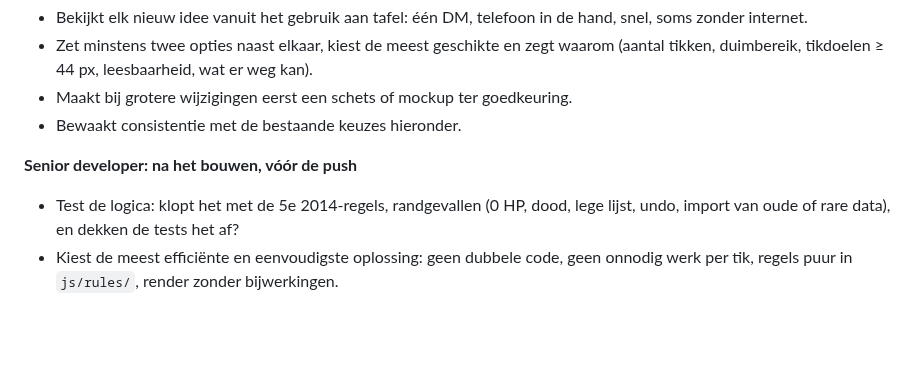
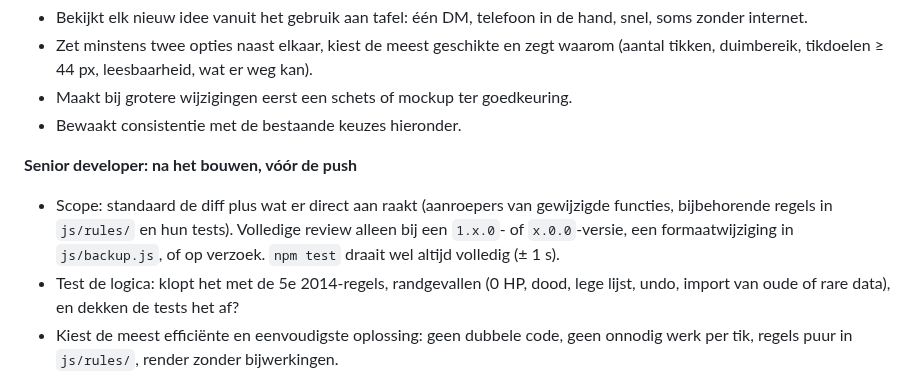
Before and after one commit to sylpher1986/initiative-tafel, a Markdown page: CLAUDE.md, the part around the change. Drawn GitHub-style; blank space fills up the shorter version.

Commit message:
CLAUDE.md: scope van de developer-review vastgelegd
Standaard de diff plus direct geraakte code; volledige review bij grotere versies, formaatwijziging of op verzoek. npm test blijft volledig.

Co-Authored-By: Claude Opus 5.5 <noreply@anthropic.com>
Claude-Session: https://claude.ai/code/session_016waqvz4xfsC8KKWC48DYYY

```diff
--- a/CLAUDE.md
+++ b/CLAUDE.md
@@ -25,6 +25,7 @@ Bij elk nieuw idee of elke wijziging kijken twee rollen mee. Waar mogelijk als *
 - Bewaakt consistentie met de bestaande keuzes hieronder.
 
 **Senior developer: na het bouwen, vóór de push**
+- Scope: standaard de diff plus wat er direct aan raakt (aanroepers van gewijzigde functies, bijbehorende regels in `js/rules/` en hun tests). Volledige review alleen bij een `1.x.0`- of `x.0.0`-versie, een formaatwijziging in `js/backup.js`, of op verzoek. `npm test` draait wel altijd volledig (± 1 s).
 - Test de logica: klopt het met de 5e 2014-regels, randgevallen (0 HP, dood, lege lijst, undo, import van oude of rare data), en dekken de tests het af?
 - Kiest de meest efficiënte en eenvoudigste oplossing: geen dubbele code, geen onnodig werk per tik, regels puur in `js/rules/`, render zonder bijwerkingen.
 - Controleert veiligheid (escapen, opschonen van import) en dat bestaande functionaliteit niet verloren gaat.
```
